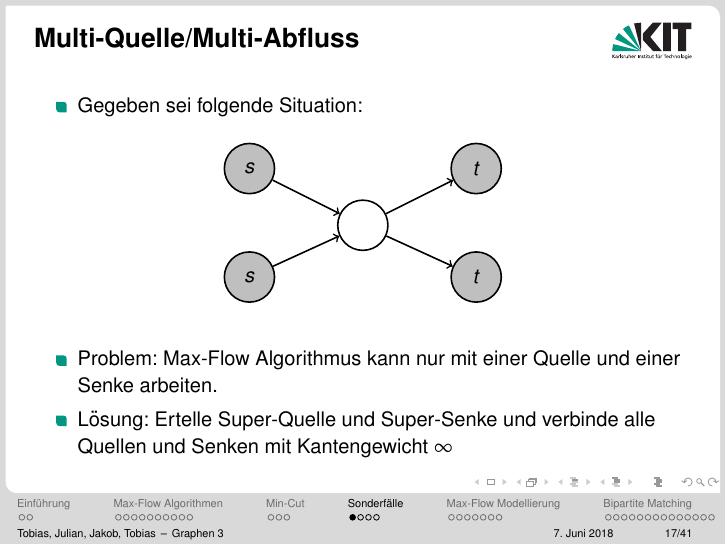
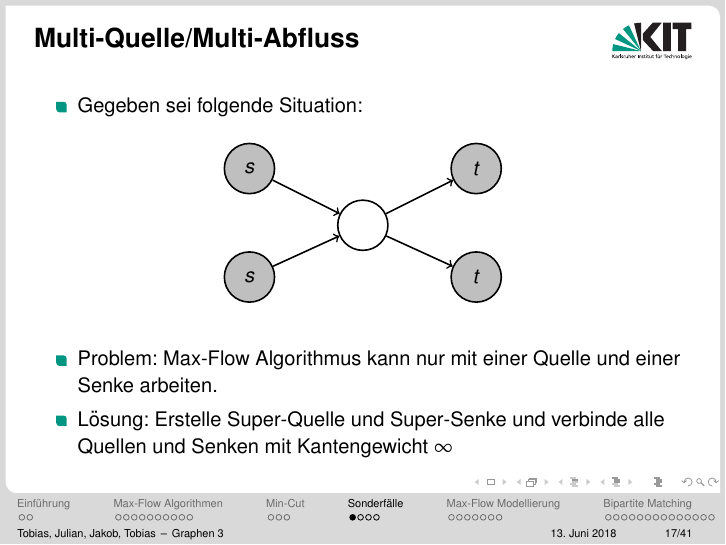
Before and after one commit to toanth/icpc, LaTeX slides (LaTex/GraphenIII.tex): page 40 of 84. The pictures show the PDF file LaTex/GraphenIII.pdf that the author committed with the source.

Commit message:
Removed typo

```diff
--- a/LaTex/GraphenIII.tex
+++ b/LaTex/GraphenIII.tex
@@ -383,7 +383,7 @@ Frage: Wie kann $P$ gefunden werden?
 \end{center}
 \begin{itemize}
 \item Problem: Max-Flow Algorithmus kann nur mit einer Quelle und einer Senke arbeiten.
-\item L\"osung: Ertelle Super-Quelle und Super-Senke und verbinde alle Quellen und Senken mit Kantengewicht $\infty$
+\item L\"osung: Erstelle Super-Quelle und Super-Senke und verbinde alle Quellen und Senken mit Kantengewicht $\infty$
 \end{itemize}
 \end{frame}
 
```
Also changed, not shown: LaTex/GraphenIII.pdf.
